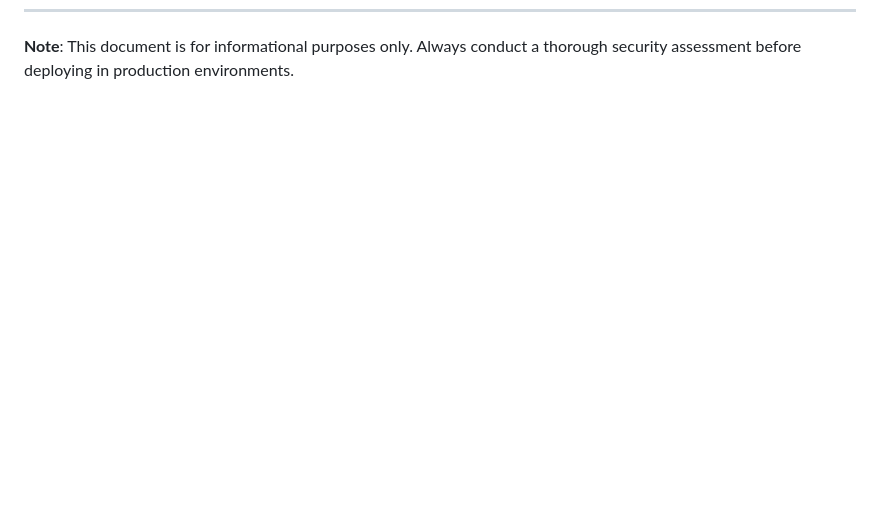
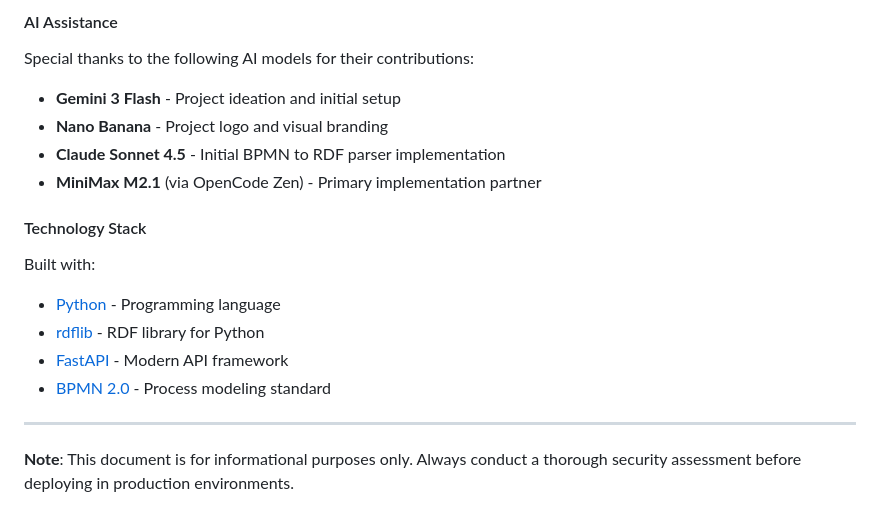
Before and after one commit to pebaryan/spear, a Markdown page: README.md, the part around one of its changes. Rendered like a GitHub page; blank space fills up the shorter version.

```diff
--- a/README.md
+++ b/README.md
@@ -1161 +1213,17 @@ We appreciate responsible disclosure and will respond promptly to security repor
+#### AI Assistance
+Special thanks to the following AI models for their contributions:
+- **Gemini 3 Flash** - Project ideation and initial setup
+- **Nano Banana** - Project logo and visual branding
+- **Claude Sonnet 4.5** - Initial BPMN to RDF parser implementation
+- **MiniMax M2.1** (via OpenCode Zen) - Primary implementation partner
+
+#### Technology Stack
+Built with:
+- [Python](https://www.python.org/) - Programming language
+- [rdflib](https://rdflib.dev/) - RDF library for Python
+- [FastAPI](https://fastapi.tiangolo.com/) - Modern API framework
+- [BPMN 2.0](https://www.omg.org/spec/BPMN/2.0/) - Process modeling standard
+
+---
+
 **Note**: This document is for informational purposes only. Always conduct a thorough security assessment before deploying in production environments.
```
Also changed, not shown: other parts of README.md (+52 -0 lines).
